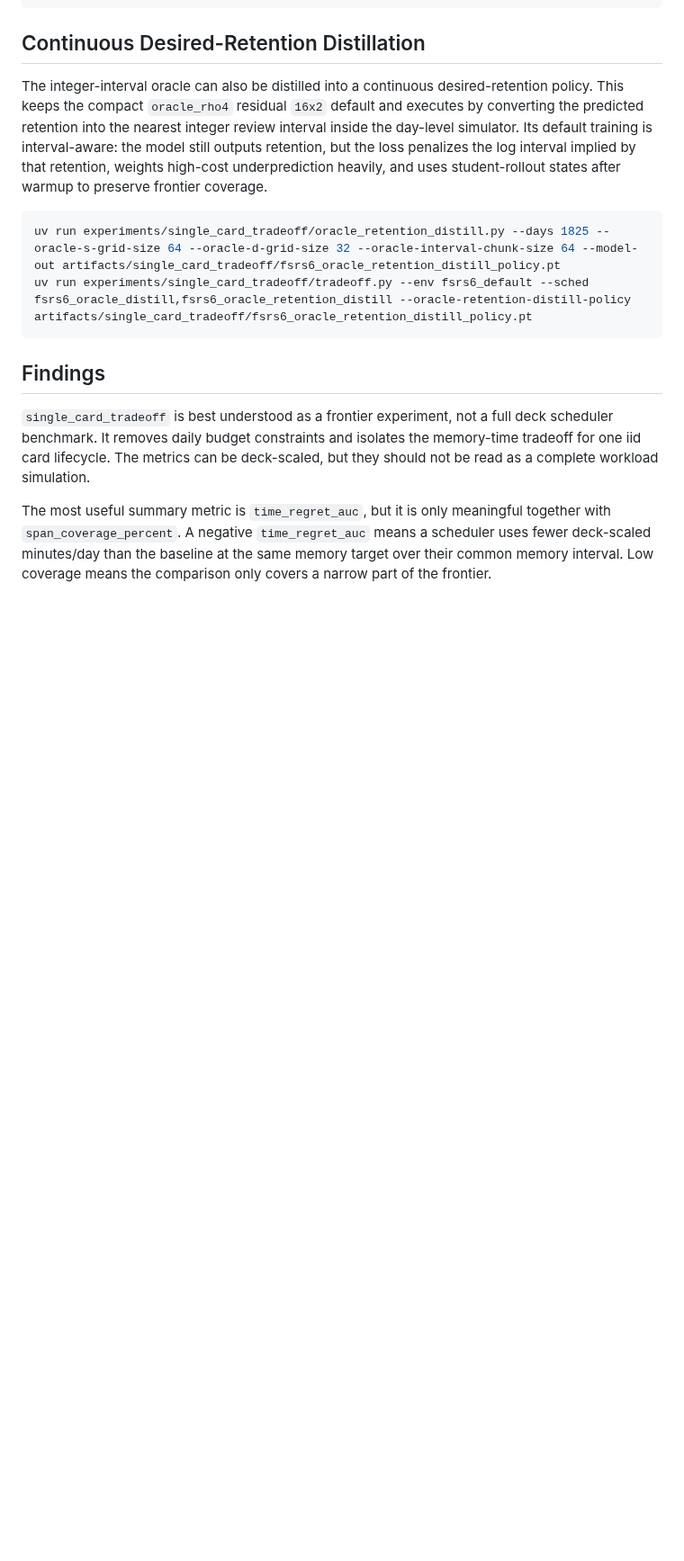
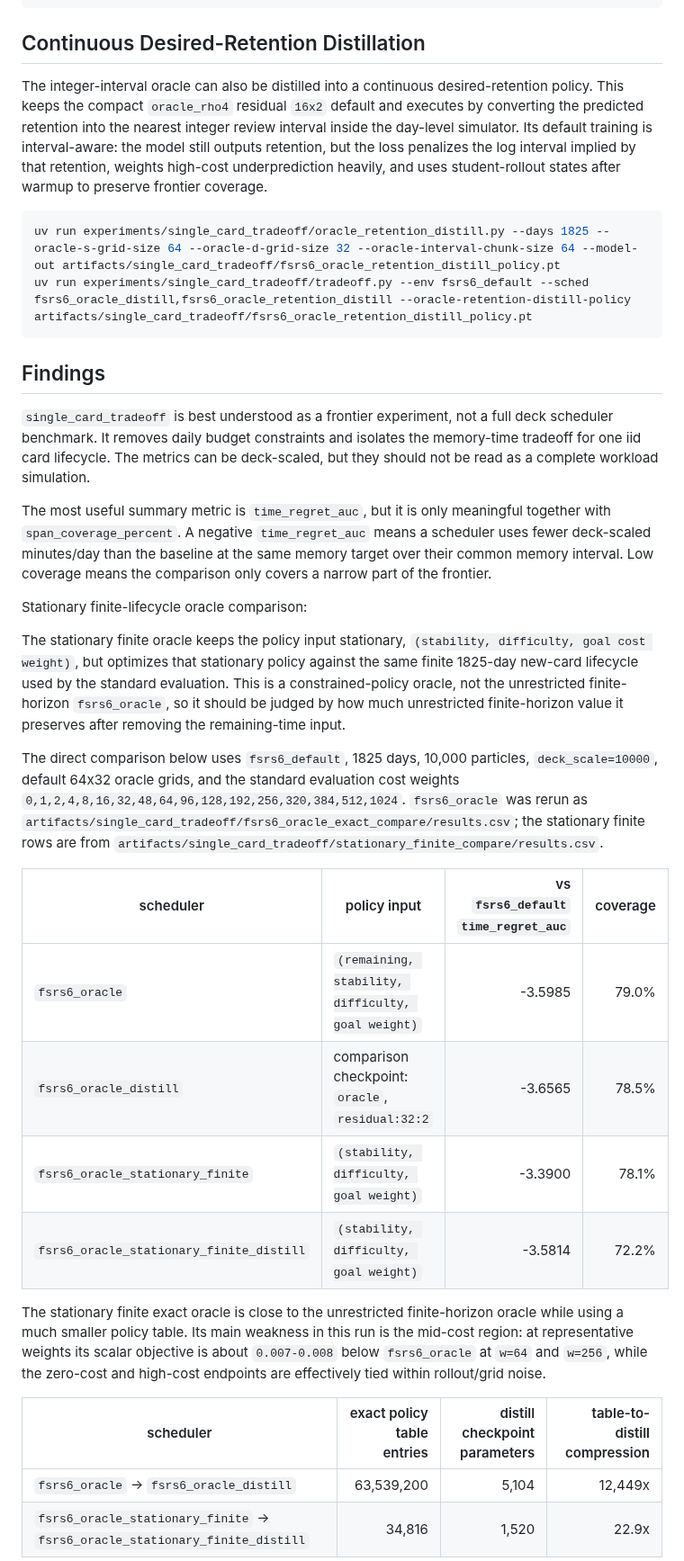
Before and after one commit to open-spaced-repetition/srs-simulator, a Markdown page: experiments/single_card_tradeoff/README.md, the part around one of its changes. Shown at 90% size. GitHub-like rendering; blank space fills up the shorter version.

```diff
--- a/experiments/single_card_tradeoff/README.md
+++ b/experiments/single_card_tradeoff/README.md
@@ -163,3 +163,23 @@ uv run experiments/single_card_tradeoff/tradeoff.py --env fsrs6_default --sched
 
 The most useful summary metric is `time_regret_auc`, but it is only meaningful together with `span_coverage_percent`. A negative `time_regret_auc` means a scheduler uses fewer deck-scaled minutes/day than the baseline at the same memory target over their common memory interval. Low coverage means the comparison only covers a narrow part of the frontier.
 
+Stationary finite-lifecycle oracle comparison:
+
+The stationary finite oracle keeps the policy input stationary, `(stability, difficulty, goal cost weight)`, but optimizes that stationary policy against the same finite 1825-day new-card lifecycle used by the standard evaluation. This is a constrained-policy oracle, not the unrestricted finite-horizon `fsrs6_oracle`, so it should be judged by how much unrestricted finite-horizon value it preserves after removing the remaining-time input.
+
+The direct comparison below uses `fsrs6_default`, 1825 days, 10,000 particles, `deck_scale=10000`, default 64x32 oracle grids, and the standard evaluation cost weights `0,1,2,4,8,16,32,48,64,96,128,192,256,320,384,512,1024`. `fsrs6_oracle` was rerun as `artifacts/single_card_tradeoff/fsrs6_oracle_exact_compare/results.csv`; the stationary finite rows are from `artifacts/single_card_tradeoff/stationary_finite_compare/results.csv`.
+
+| scheduler | policy input | vs `fsrs6_default` `time_regret_auc` | coverage |
+| --- | --- | ---: | ---: |
+| `fsrs6_oracle` | `(remaining, stability, difficulty, goal weight)` | -3.5985 | 79.0% |
+| `fsrs6_oracle_distill` | comparison checkpoint: `oracle`, `residual:32:2` | -3.6565 | 78.5% |
+| `fsrs6_oracle_stationary_finite` | `(stability, difficulty, goal weight)` | -3.3900 | 78.1% |
+| `fsrs6_oracle_stationary_finite_distill` | `(stability, difficulty, goal weight)` | -3.5814 | 72.2% |
+
+The stationary finite exact oracle is close to the unrestricted finite-horizon oracle while using a much smaller policy table. Its main weakness in this run is the mid-cost region: at representative weights its scalar objective is about `0.007-0.008` below `fsrs6_oracle` at `w=64` and `w=256`, while the zero-cost and high-cost endpoints are effectively tied within rollout/grid noise.
+
+| scheduler | exact policy table entries | distill checkpoint parameters | table-to-distill compression |
+| --- | ---: | ---: | ---: |
+| `fsrs6_oracle` -> `fsrs6_oracle_distill` | 63,539,200 | 5,104 | 12,449x |
+| `fsrs6_oracle_stationary_finite` -> `fsrs6_oracle_stationary_finite_distill` | 34,816 | 1,520 | 22.9x |
+
```
Also changed, not shown: other parts of experiments/single_card_tradeoff/README.md (+25 -0 lines).
